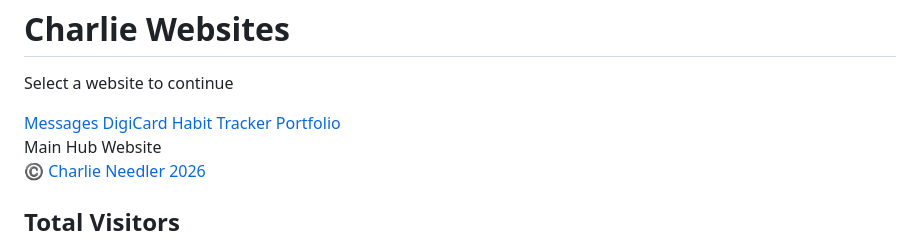
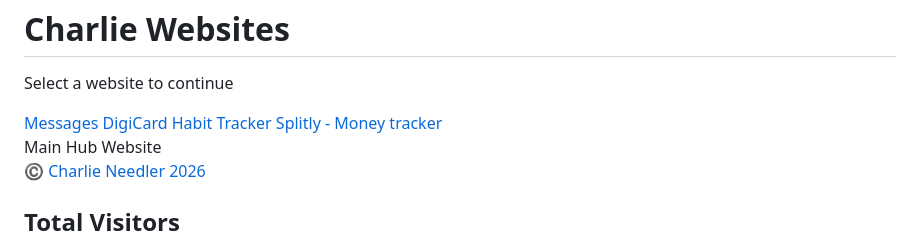
Before and after one commit to NeedlerCR/NeedlerCR.github.io, a Markdown page: README.md, the part around the change. Rendered like a GitHub page.

```diff
--- a/README.md
+++ b/README.md
@@ -136,7 +136,7 @@ p{
     <a class="btn" href="https://cigimessage.lovable.app/" target="_blank">Messages</a>
     <a class="btn" href="https://wallet-stamper--cnee28.replit.app/" target="_blank">DigiCard</a>
     <a class="btn" href="https://lifesync-ffz4byts.manus.space/" target="_blank">Habit Tracker</a>
-    <a class="btn" href="https://yourportfolio.com" target="_blank">Portfolio</a>
+    <a class="btn" href="https://splitly-money.base44.app" target="_blank">Splitly - Money tracker</a>
   </div>
 
   <div class="footer">Main Hub Website</div>
```
